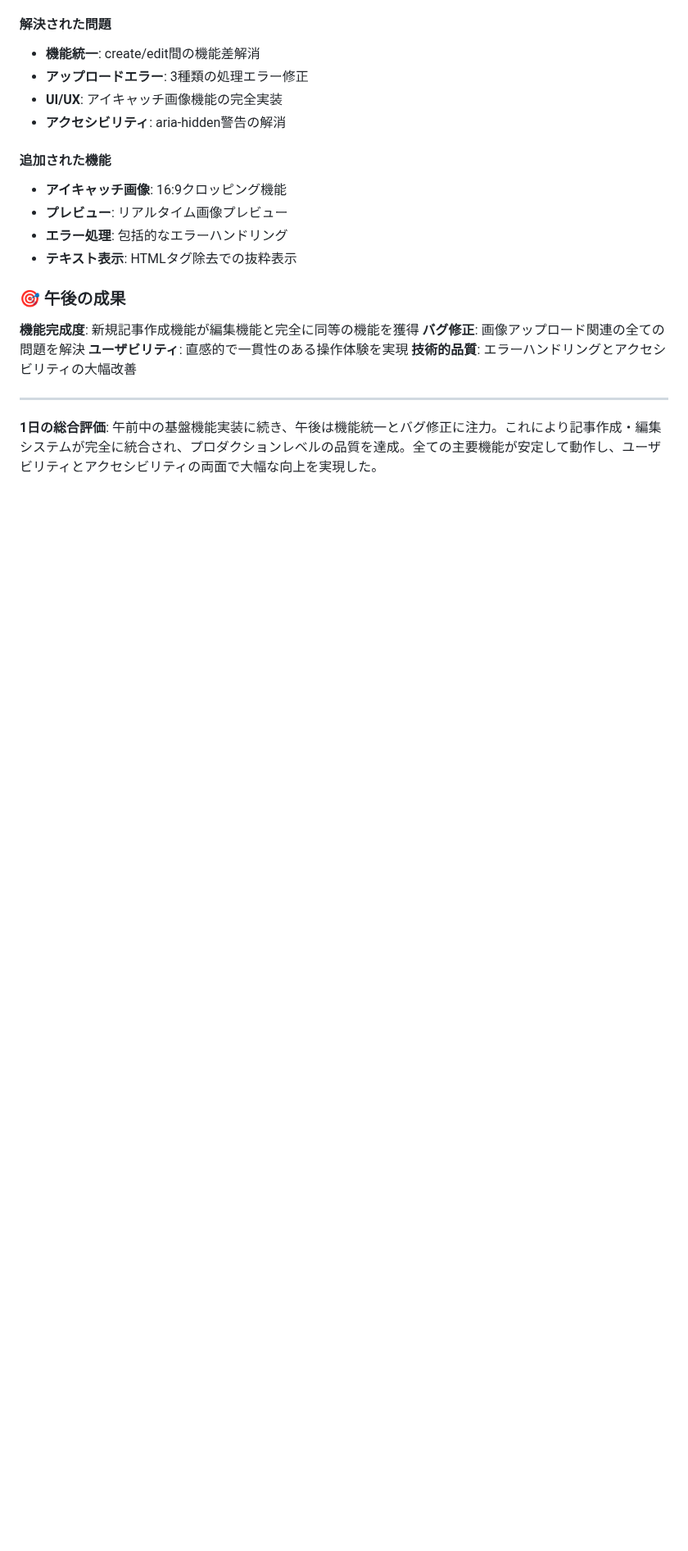
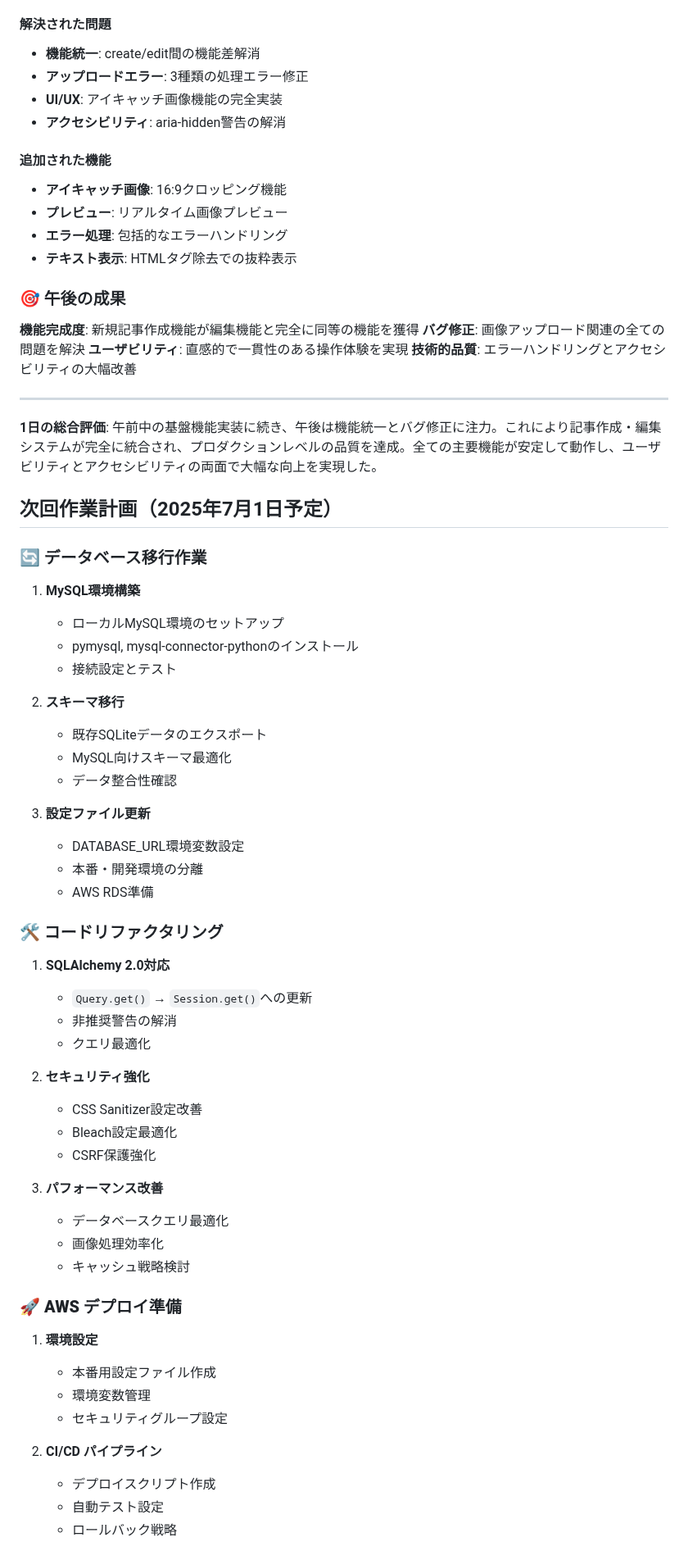
Before and after one commit to miyakawa2449/100DaysOfCode-016_miniBlog, a Markdown page: reports/2025-06-30.md, the part around one of its changes. Shown at 82% size. GitHub-like rendering; blank space fills up the shorter version.

Commit message:
明日の作業内容を追加: Phase 1 (明日): MySQL移行 + 基本リファクタリング ├── 環境構築・データ移行 ├── SQLAlchemy 2.0対応 └── 基本動作確認
Phase 2 (次回): 残り機能の包括テスト
├── 安定したMySQL環境でのテスト
├── パフォーマンス検証
└── バグ修正・最適化

Phase 3: AWS デプロイ + 本番テスト
├── 本番環境での統合テスト
├── CI/CDパイプライン構築
└── 運用準備

```diff
--- a/reports/2025-06-30.md
+++ b/reports/2025-06-30.md
@@ -263,3 +263,49 @@
 ---
 
 **1日の総合評価**: 午前中の基盤機能実装に続き、午後は機能統一とバグ修正に注力。これにより記事作成・編集システムが完全に統合され、プロダクションレベルの品質を達成。全ての主要機能が安定して動作し、ユーザビリティとアクセシビリティの両面で大幅な向上を実現した。
+
+## 次回作業計画（2025年7月1日予定）
+
+### 🔄 **データベース移行作業**
+1. **MySQL環境構築**
+   - ローカルMySQL環境のセットアップ
+   - pymysql, mysql-connector-pythonのインストール
+   - 接続設定とテスト
+
+2. **スキーマ移行**
+   - 既存SQLiteデータのエクスポート
+   - MySQL向けスキーマ最適化
+   - データ整合性確認
+
+3. **設定ファイル更新**
+   - DATABASE_URL環境変数設定
+   - 本番・開発環境の分離
+   - AWS RDS準備
+
+### 🛠️ **コードリファクタリング**
+1. **SQLAlchemy 2.0対応**
+   - `Query.get()` → `Session.get()`への更新
+   - 非推奨警告の解消
+   - クエリ最適化
+
+2. **セキュリティ強化**
+   - CSS Sanitizer設定改善
+   - Bleach設定最適化
+   - CSRF保護強化
+
+3. **パフォーマンス改善**
+   - データベースクエリ最適化
+   - 画像処理効率化
+   - キャッシュ戦略検討
+
+### 🚀 **AWS デプロイ準備**
+1. **環境設定**
+   - 本番用設定ファイル作成
+   - 環境変数管理
+   - セキュリティグループ設定
+
+2. **CI/CD パイプライン**
+   - デプロイスクリプト作成
+   - 自動テスト設定
+   - ロールバック戦略
+
```
Also changed, not shown: other parts of reports/2025-06-30.md (+21 -0 lines).
